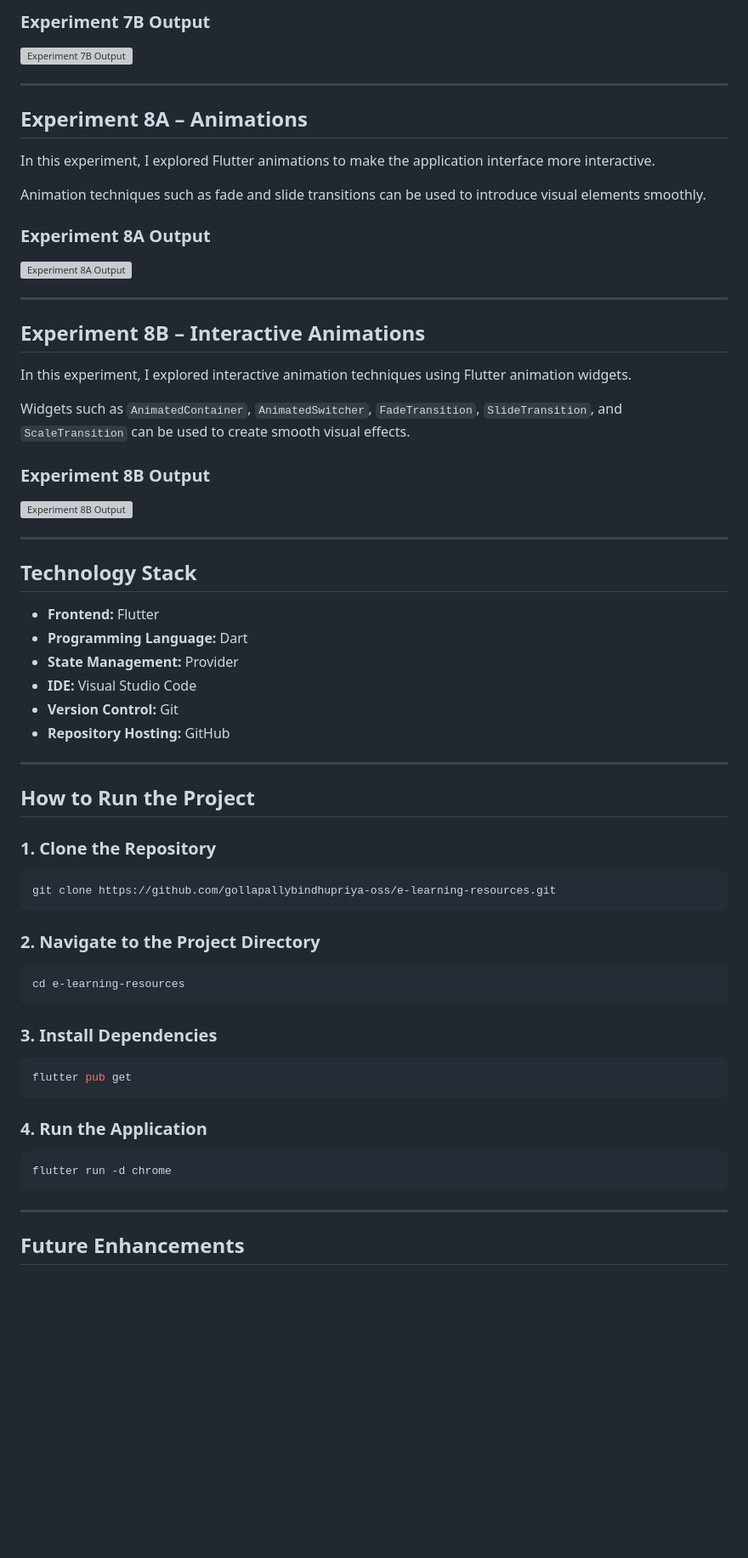
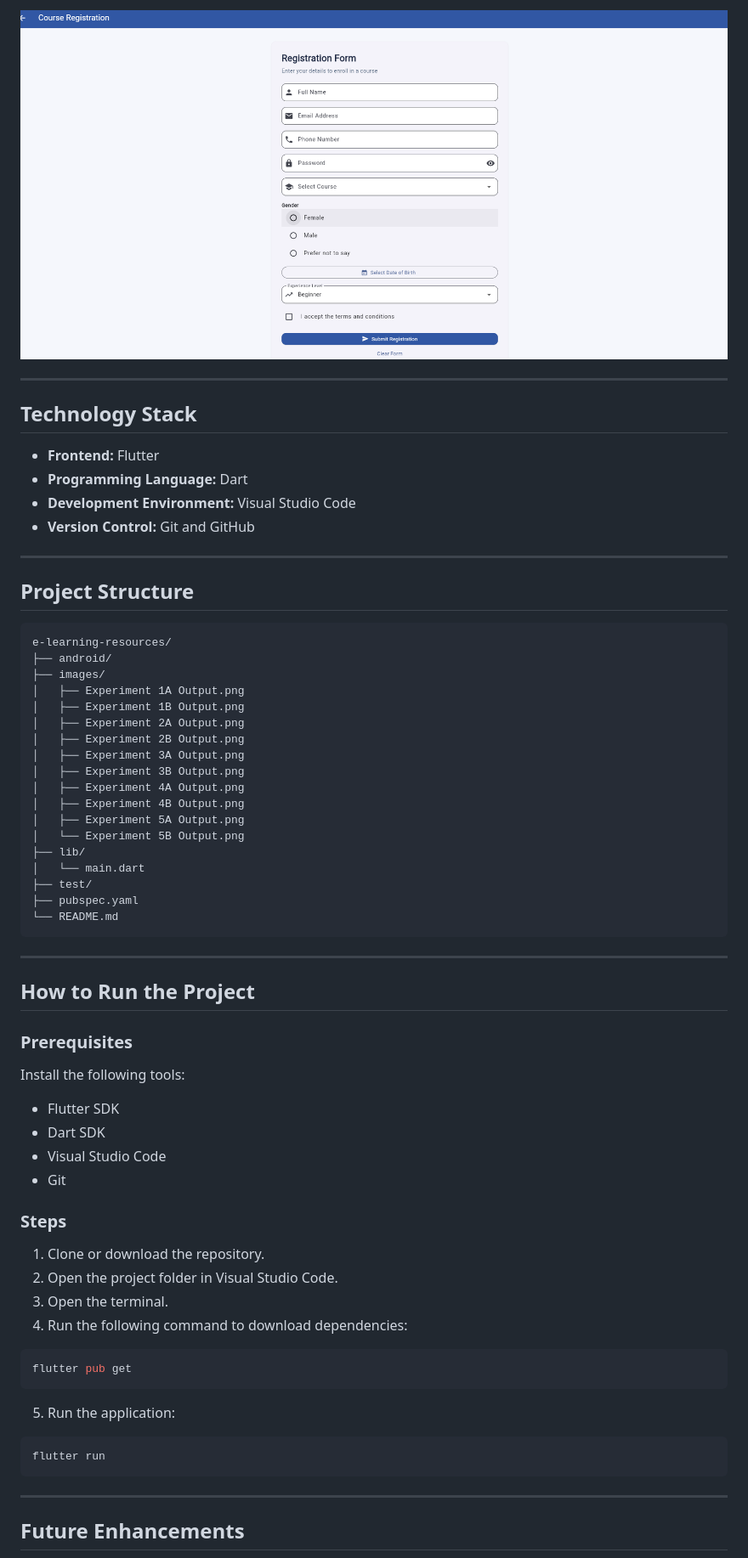
Before and after one commit to gollapallybindhupriya-oss/e-learning-resources, a Markdown page: README.md, the part around one of its changes. Shown at 85% size. GitHub-like rendering; blank space fills up the shorter version; grey boxes are pictures that could not be loaded.

Commit message:
Update README with correct screenshot paths

````diff
--- a/README.md
+++ b/README.md
@@ -173,30 +115,4 @@ In this experiment, I explored input validation and error handling to help users
-### Experiment 7B Output
-
-![Experiment 7B Output](images/exp-7b.png)
-
----
-
-## Experiment 8A – Animations
-
-In this experiment, I explored Flutter animations to make the application interface more interactive.
-
-Animation techniques such as fade and slide transitions can be used to introduce visual elements smoothly.
-
-### Experiment 8A Output
-
-![Experiment 8A Output](images/exp-8a.png)
-
----
-
-## Experiment 8B – Interactive Animations
-
-In this experiment, I explored interactive animation techniques using Flutter animation widgets.
-
-Widgets such as `AnimatedContainer`, `AnimatedSwitcher`, `FadeTransition`, `SlideTransition`, and `ScaleTransition` can be used to create smooth visual effects.
-
-### Experiment 8B Output
-
-![Experiment 8B Output](images/exp-8b.png)
+![Experiment 5B Output](images/Experiment%205B%20Output.png)
 
 ---
 
@@ -204,37 +120,62 @@ Widgets such as `AnimatedContainer`, `AnimatedSwitcher`, `FadeTransition`, `Slid
 
 - **Frontend:** Flutter
 - **Programming Language:** Dart
-- **State Management:** Provider
-- **IDE:** Visual Studio Code
-- **Version Control:** Git
-- **Repository Hosting:** GitHub
+- **Development Environment:** Visual Studio Code
+- **Version Control:** Git and GitHub
+
+---
+
+## Project Structure
+
+```text
+e-learning-resources/
+├── android/
+├── images/
+│   ├── Experiment 1A Output.png
+│   ├── Experiment 1B Output.png
+│   ├── Experiment 2A Output.png
+│   ├── Experiment 2B Output.png
+│   ├── Experiment 3A Output.png
+│   ├── Experiment 3B Output.png
+│   ├── Experiment 4A Output.png
+│   ├── Experiment 4B Output.png
+│   ├── Experiment 5A Output.png
+│   └── Experiment 5B Output.png
+├── lib/
+│   └── main.dart
+├── test/
+├── pubspec.yaml
+└── README.md
+```
 
 ---
 
 ## How to Run the Project
 
-### 1. Clone the Repository
+### Prerequisites
 
-```bash
-git clone https://github.com/gollapallybindhupriya-oss/e-learning-resources.git
-```
+Install the following tools:
 
-### 2. Navigate to the Project Directory
+- Flutter SDK
+- Dart SDK
+- Visual Studio Code
+- Git
 
-```bash
-cd e-learning-resources
-```
+### Steps
 
-### 3. Install Dependencies
+1. Clone or download the repository.
+2. Open the project folder in Visual Studio Code.
+3. Open the terminal.
+4. Run the following command to download dependencies:
 
 ```bash
 flutter pub get
 ```
 
-### 4. Run the Application
+5. Run the application:
 
 ```bash
-flutter run -d chrome
+flutter run
 ```
 
 ---
````
Also changed, not shown: other parts of README.md (+38 -97 lines).
